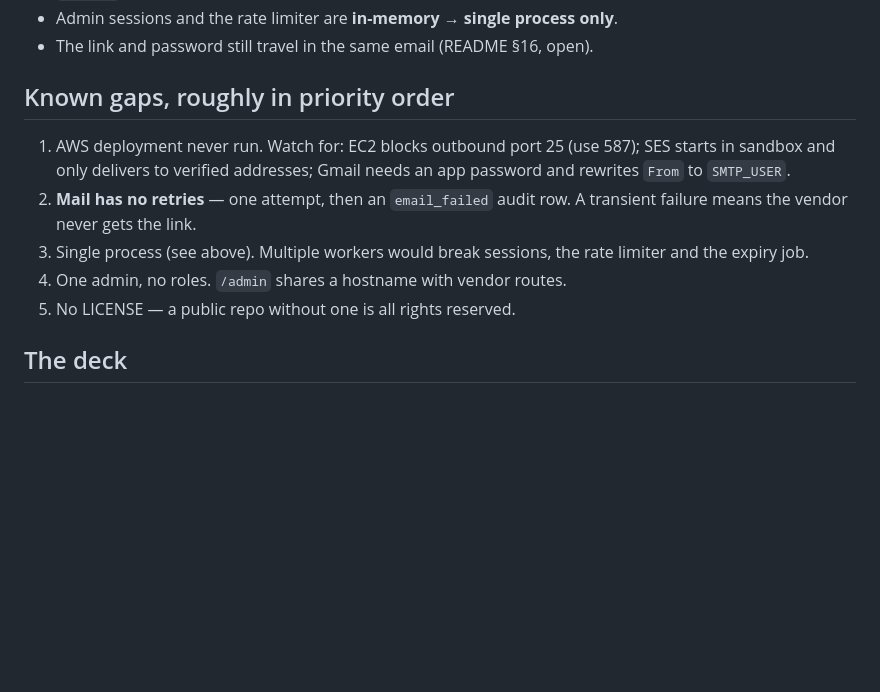
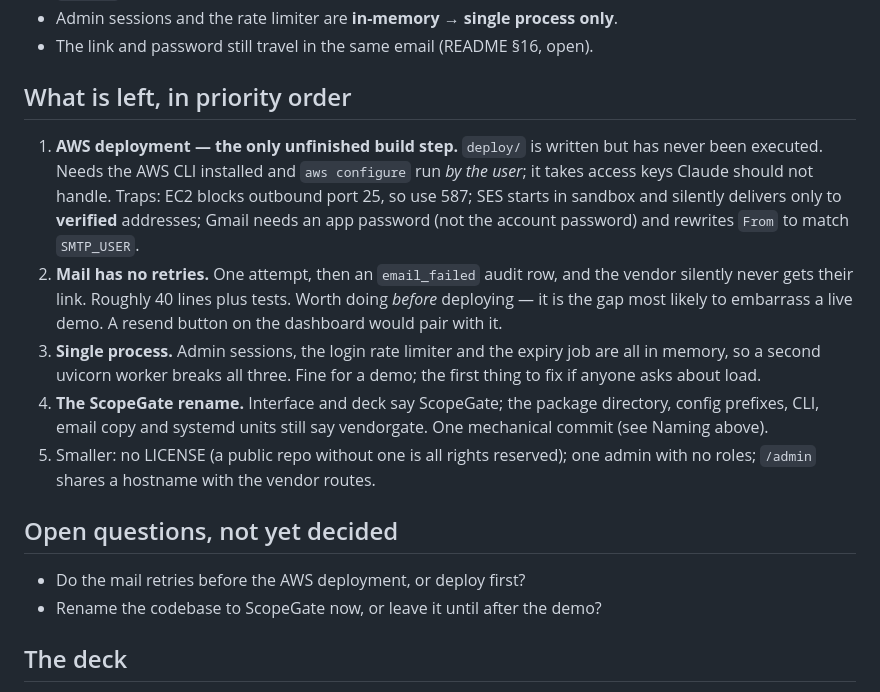
Before and after one commit to AakashH2006/Scope-Gate, a Markdown page: CLAUDE.md, the part around the change. GitHub-like rendering; blank space fills up the shorter version.

Commit message:
Record what is left, and the two open questions, in CLAUDE.md
So a new session can pick up without re-deriving the backlog: the AWS
deployment and its mail traps, the missing retries, the single-process
constraint, the pending ScopeGate rename, and the two decisions that
are still open.

Co-Authored-By: Claude Opus 5 <noreply@anthropic.com>

```diff
--- a/CLAUDE.md
+++ b/CLAUDE.md
@@ -51,17 +51,31 @@ Repo: https://github.com/AakashH2006/Scope-Gate (public)
 - Admin sessions and the rate limiter are **in-memory → single process only**.
 - The link and password still travel in the same email (README §16, open).
 
-## Known gaps, roughly in priority order
+## What is left, in priority order
 
-1. AWS deployment never run. Watch for: EC2 blocks outbound port 25 (use 587);
-   SES starts in sandbox and only delivers to verified addresses; Gmail needs
-   an app password and rewrites `From` to `SMTP_USER`.
-2. **Mail has no retries** — one attempt, then an `email_failed` audit row. A
-   transient failure means the vendor never gets the link.
-3. Single process (see above). Multiple workers would break sessions, the rate
-   limiter and the expiry job.
-4. One admin, no roles. `/admin` shares a hostname with vendor routes.
-5. No LICENSE — a public repo without one is all rights reserved.
+1. **AWS deployment — the only unfinished build step.** `deploy/` is written
+   but has never been executed. Needs the AWS CLI installed and `aws configure`
+   run *by the user*; it takes access keys Claude should not handle. Traps:
+   EC2 blocks outbound port 25, so use 587; SES starts in sandbox and silently
+   delivers only to **verified** addresses; Gmail needs an app password (not
+   the account password) and rewrites `From` to match `SMTP_USER`.
+2. **Mail has no retries.** One attempt, then an `email_failed` audit row, and
+   the vendor silently never gets their link. Roughly 40 lines plus tests.
+   Worth doing *before* deploying — it is the gap most likely to embarrass a
+   live demo. A resend button on the dashboard would pair with it.
+3. **Single process.** Admin sessions, the login rate limiter and the expiry
+   job are all in memory, so a second uvicorn worker breaks all three. Fine for
+   a demo; the first thing to fix if anyone asks about load.
+4. **The ScopeGate rename.** Interface and deck say ScopeGate; the package
+   directory, config prefixes, CLI, email copy and systemd units still say
+   vendorgate. One mechanical commit (see Naming above).
+5. Smaller: no LICENSE (a public repo without one is all rights reserved); one
+   admin with no roles; `/admin` shares a hostname with the vendor routes.
+
+## Open questions, not yet decided
+
+- Do the mail retries before the AWS deployment, or deploy first?
+- Rename the codebase to ScopeGate now, or leave it until after the demo?
 
 ## The deck
 
```
